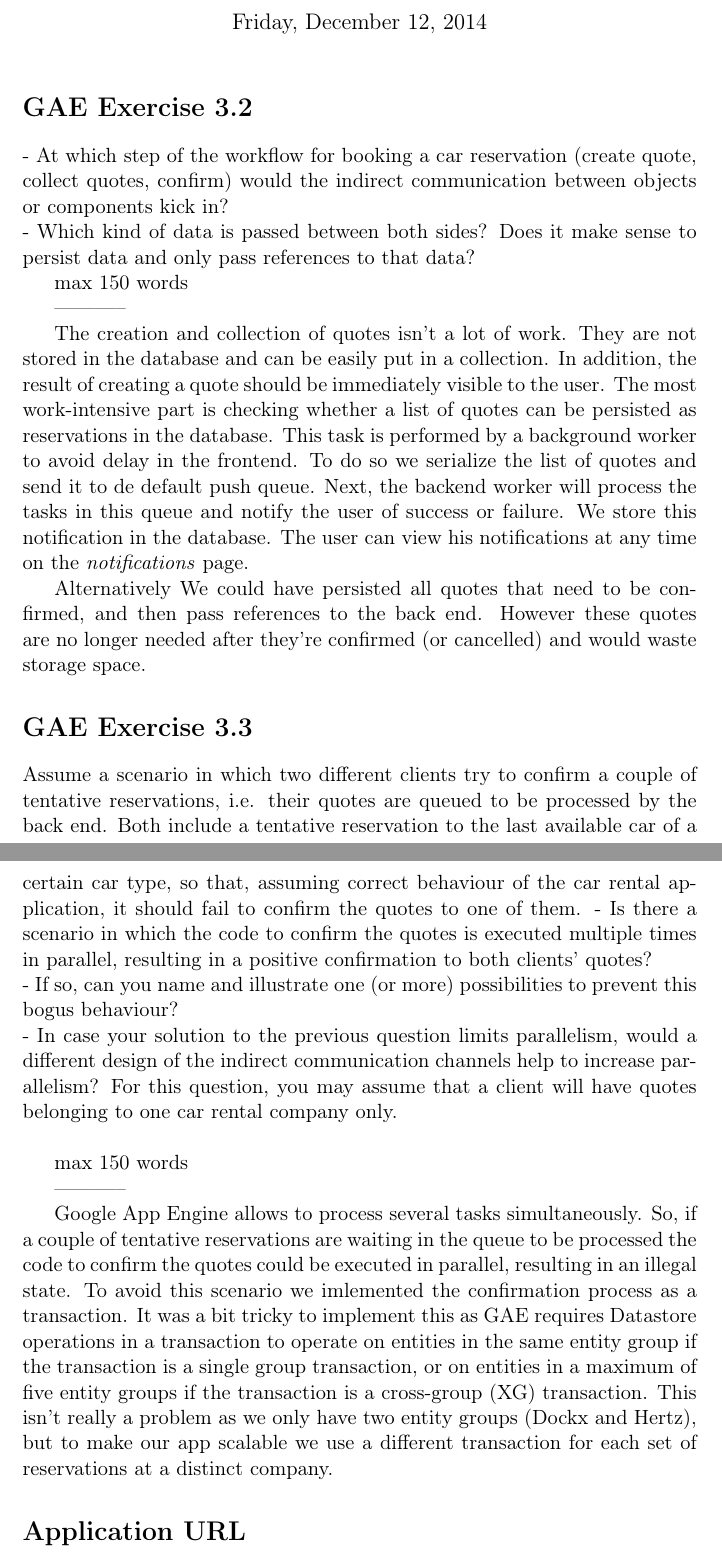
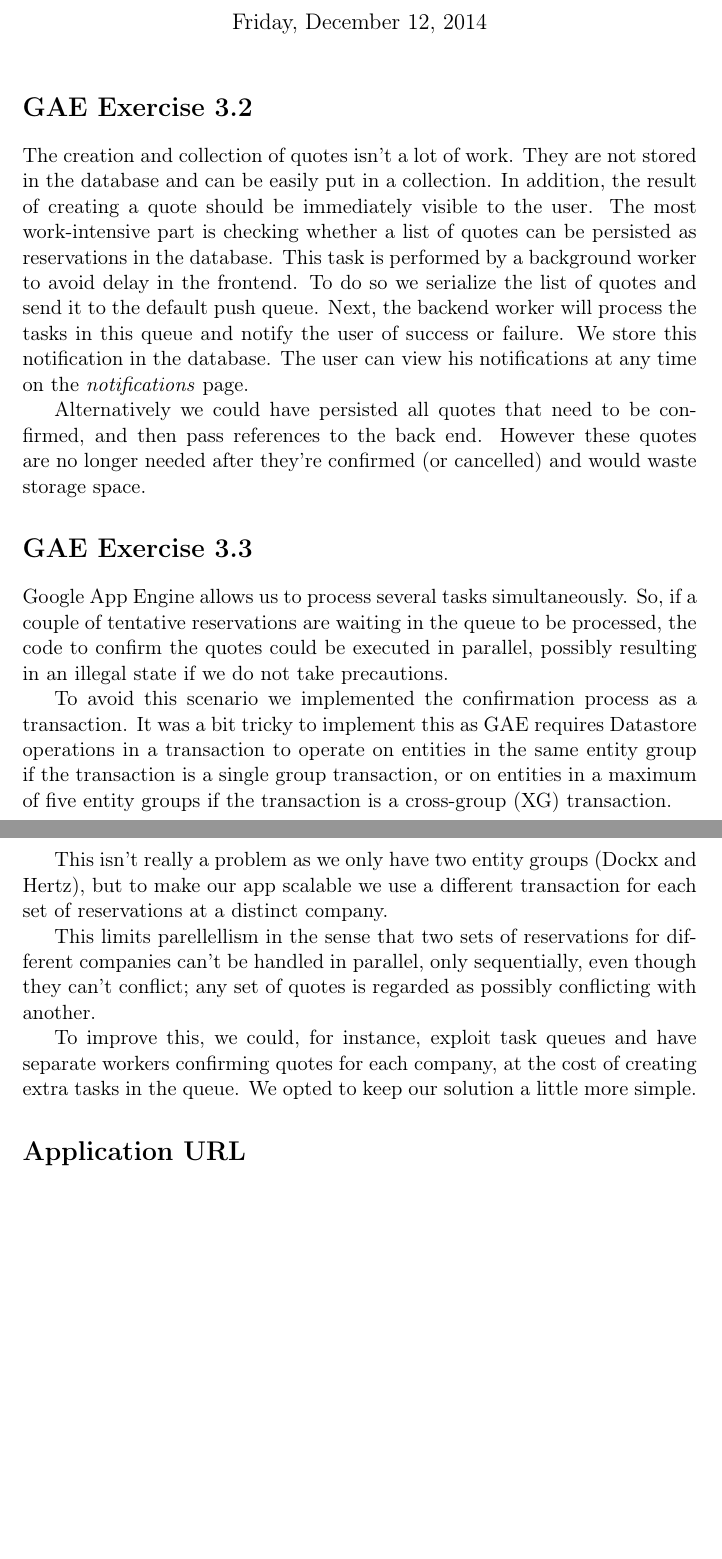
Before and after one commit to sinopeus/gae, a LaTeX document (report/report.tex): two parts of pages 1 and 2 of 4, joined at a grey line, cut so that both start at the same text, the shorter picture padded with empty space. Compiled offline with pdfLaTeX.

Commit message:
finished up report

```diff
--- a/report/report.tex
+++ b/report/report.tex
@@ -21,5 +21,3 @@
 \usepackage{graphicx}
 \author{Pieter Robberechts, Xavier Goás Aguililla}
 \date{Friday, December 12, 2014}
-\title{Distributed Systems: GAE}
-\hypersetup{
@@ -31,44 +27,73 @@
 \maketitle
 
 \section*{GAE Exercise 3.2}
-\label{sec-3.2}
-- At which step of the workflow for booking a car reservation (create quote, collect quotes, confirm) would the indirect communication between objects or components kick in?\\
-- Which kind of data is passed between both sides? Does it make sense to persist data and only pass references to that data?
+% - At which step of the workflow for booking a car reservation (create
+% quote, collect quotes, confirm) would the indirect communication
+% between objects or components kick in?\\
+% - Which kind of data is passed between both sides? Does it make sense
+% to persist data and only pass references to that data?
 
-max 150 words
+% max 150 words
 
------------
+% -----------
 
-The creation and collection of quotes isn't a lot of work. They are not stored in the database and can be easily put in a collection.
-In addition, the result of creating a quote should be immediately visible to the user. The most work-intensive part is checking whether
-a list of quotes can be persisted as reservations in the database. This task is performed by a background worker to avoid delay in the frontend. To do so
-we serialize the list of quotes and send it to de default push queue. Next, the backend worker will process the tasks in this queue and
-notify the user of success or failure. We store this notification in the database. The user can view his notifications at any
-time on the \textit{notifications} page.
+The creation and collection of quotes isn't a lot of work. They are
+not stored in the database and can be easily put in a collection.  In
+addition, the result of creating a quote should be immediately visible
+to the user. The most work-intensive part is checking whether a list
+of quotes can be persisted as reservations in the database. This task
+is performed by a background worker to avoid delay in the frontend. To
+do so we serialize the list of quotes and send it to the default push
+queue. Next, the backend worker will process the tasks in this queue
+and notify the user of success or failure. We store this notification
+in the database. The user can view his notifications at any time on
+the \textit{notifications} page.
 
-Alternatively We could have persisted all quotes that need to be confirmed, and then pass references to the back end. However these quotes are
-no longer needed after they’re confirmed (or cancelled) and would waste storage space.
+Alternatively we could have persisted all quotes that need to be
+confirmed, and then pass references to the back end. However these
+quotes are no longer needed after they’re confirmed (or cancelled) and
+would waste storage space.
 
 \section*{GAE Exercise 3.3}
 
-Assume a scenario in which two different clients try to confirm a couple of tentative reservations, i.e. their quotes are queued to be processed by the back end.
-Both include a tentative reservation to the last available car of a certain car type, so that, assuming correct behaviour of the car rental application, it should
-fail to confirm the quotes to one of them.
-- Is there a scenario in which the code to confirm the quotes is executed multiple times in parallel, resulting in a positive confirmation to both clients’ quotes?\\
-- If so, can you name and illustrate one (or more) possibilities to prevent this bogus behaviour?\\
-- In case your solution to the previous question limits parallelism, would a different design of the indirect communication channels help to increase parallelism?
-For this question, you may assume that a client will have quotes belonging to one car rental company only.\\
+% Assume a scenario in which two different clients try to confirm a couple of tentative reservations, i.e. their quotes are queued to be processed by the back end.
+% Both include a tentative reservation to the last available car of a certain car type, so that, assuming correct behaviour of the car rental application, it should
+% fail to confirm the quotes to one of them.
+% - Is there a scenario in which the code to confirm the quotes is executed multiple times in parallel, resulting in a positive confirmation to both clients’ quotes?\\
+% - If so, can you name and illustrate one (or more) possibilities to prevent this bogus behaviour?\\
+% - In case your solution to the previous question limits parallelism, would a different design of the indirect communication channels help to increase parallelism?
+% For this question, you may assume that a client will have quotes belonging to one car rental company only.\\
 
-max 150 words
+% max 150 words
 
------------
+% -----------
 
-Google App Engine allows to process several tasks simultaneously. So, if a couple of tentative reservations are waiting in the queue to be
-processed the code to confirm the quotes could be executed in parallel, resulting in an illegal state. To avoid this scenario we imlemented
-the confirmation process as a transaction. It was a bit tricky to implement this as GAE requires Datastore operations in a transaction to
-operate on entities in the same entity group if the transaction is a single group transaction, or on entities in a maximum of five entity
-groups if the transaction is a cross-group (XG) transaction. This isn't really a problem as we only have two entity groups (Dockx and Hertz),
-but to make our app scalable we use a different transaction for each set of reservations at a distinct company.
+Google App Engine allows us to process several tasks
+simultaneously. So, if a couple of tentative reservations are waiting
+in the queue to be processed, the code to confirm the quotes could be
+executed in parallel, possibly resulting in an illegal state if we do
+not take precautions.
+
+To avoid this scenario we implemented the confirmation process as a
+transaction. It was a bit tricky to implement this as GAE requires
+Datastore operations in a transaction to operate on entities in the
+same entity group if the transaction is a single group transaction, or
+on entities in a maximum of five entity groups if the transaction is a
+cross-group (XG) transaction.
+
+This isn't really a problem as we only have two entity groups (Dockx
+and Hertz), but to make our app scalable we use a different
+transaction for each set of reservations at a distinct company.
+
+This limits parellellism in the sense that two sets of reservations
+for different companies can't be handled in parallel, only
+sequentially, even though they can't conflict; any set of quotes is
+regarded as possibly conflicting with another.
+
+To improve this, we could, for instance, exploit task queues and have
+separate workers confirming quotes for each company, at the cost of
+creating extra tasks in the queue. We opted to keep our solution a
+little more simple.
 
 \section*{Application URL}
 Our application is deployed at \url{https://dockxandhertz.appspot.com}.
```
Also changed, not shown: report/report.pdf (added), report/report.tex (4 more changed lines), 5 other files.
